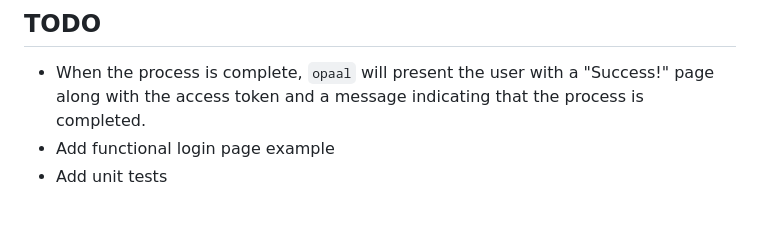
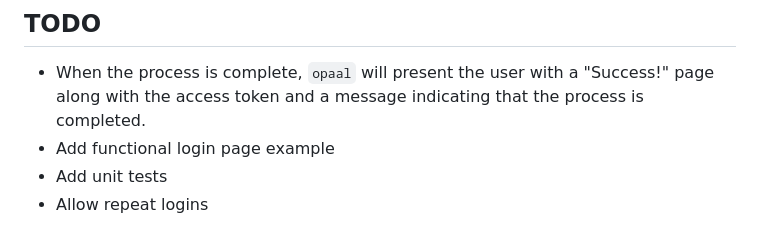
Before and after one commit to davidallendj/opaal, a Markdown page: README.md, the part around the change. Rendered like a GitHub page.

```diff
--- a/README.md
+++ b/README.md
@@ -50,3 +50,4 @@ These commands will create a default config, then start the login process. Maybe
 - When the process is complete, `opaal` will present the user with a "Success!" page along with the access token and a message indicating that the process is completed.
 - Add functional login page example
 - Add unit tests
+- Allow repeat logins
```
